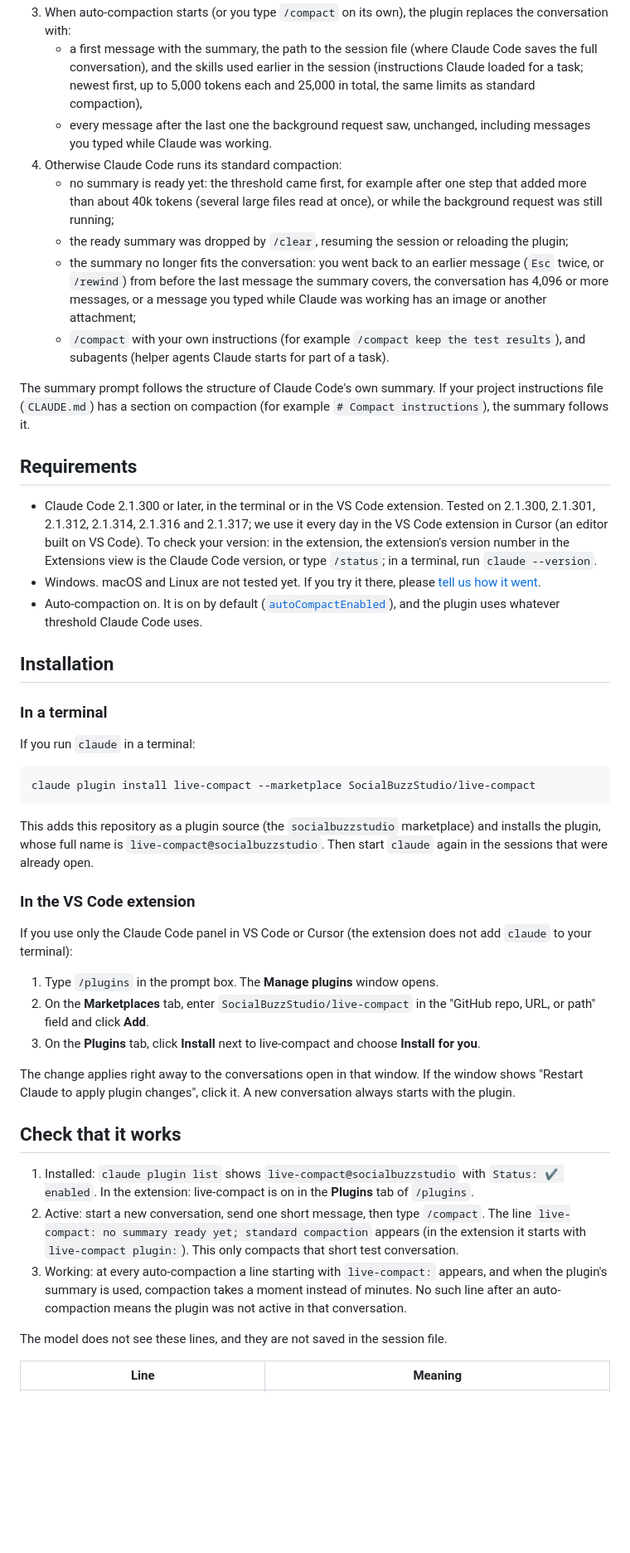
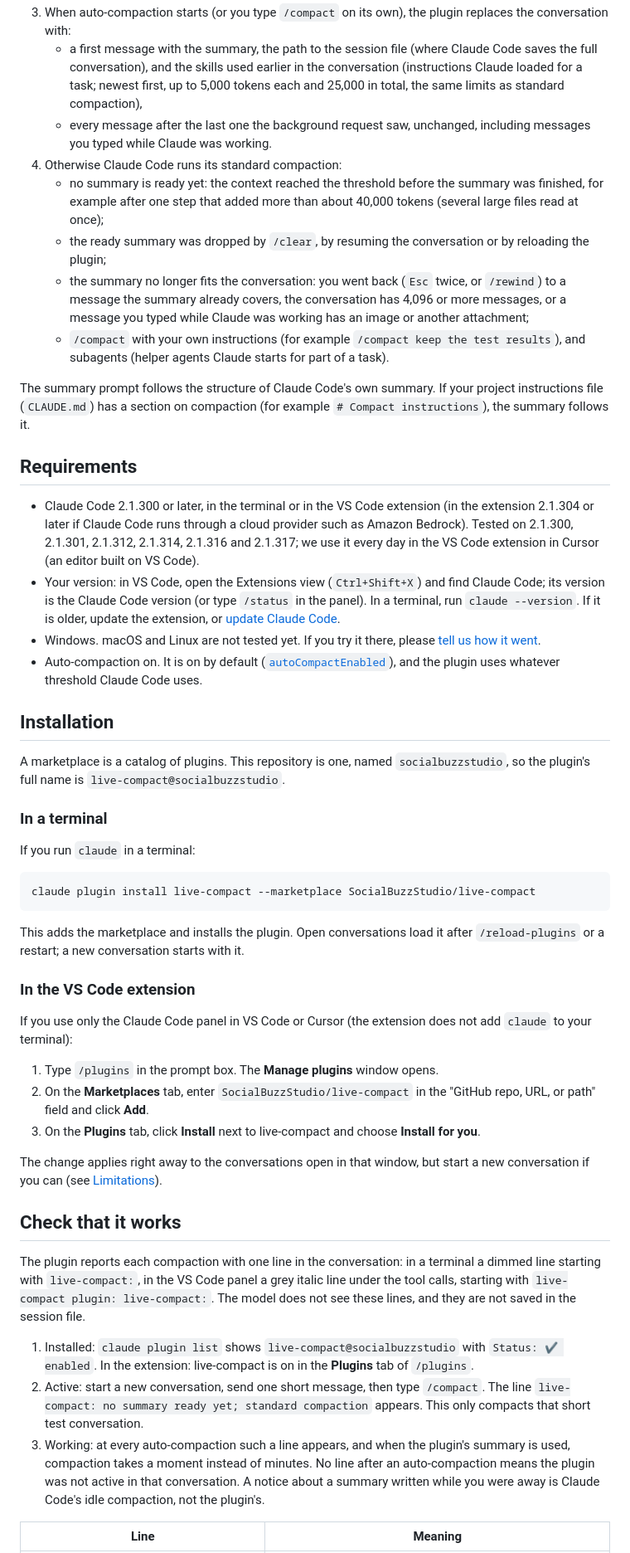
Before and after one commit to SocialBuzzStudio/live-compact, a Markdown page: README.md, the part around one of its changes. Shown at 83% size. Drawn GitHub-style; blank space fills up the shorter version.

````diff
--- a/README.md
+++ b/README.md
@@ -26,21 +26,24 @@ Terms such as session, skill, hook and subagent are explained in the [Claude Cod
 3. When auto-compaction starts (or you type `/compact` on its own), the plugin replaces the conversation with:
-   - a first message with the summary, the path to the session file (where Claude Code saves the full conversation), and the skills used earlier in the session (instructions Claude loaded for a task; newest first, up to 5,000 tokens each and 25,000 in total, the same limits as standard compaction),
+   - a first message with the summary, the path to the session file (where Claude Code saves the full conversation), and the skills used earlier in the conversation (instructions Claude loaded for a task; newest first, up to 5,000 tokens each and 25,000 in total, the same limits as standard compaction),
    - every message after the last one the background request saw, unchanged, including messages you typed while Claude was working.
 4. Otherwise Claude Code runs its standard compaction:
-   - no summary is ready yet: the threshold came first, for example after one step that added more than about 40k tokens (several large files read at once), or while the background request was still running;
-   - the ready summary was dropped by `/clear`, resuming the session or reloading the plugin;
-   - the summary no longer fits the conversation: you went back to an earlier message (`Esc` twice, or `/rewind`) from before the last message the summary covers, the conversation has 4,096 or more messages, or a message you typed while Claude was working has an image or another attachment;
+   - no summary is ready yet: the context reached the threshold before the summary was finished, for example after one step that added more than about 40,000 tokens (several large files read at once);
+   - the ready summary was dropped by `/clear`, by resuming the conversation or by reloading the plugin;
+   - the summary no longer fits the conversation: you went back (`Esc` twice, or `/rewind`) to a message the summary already covers, the conversation has 4,096 or more messages, or a message you typed while Claude was working has an image or another attachment;
    - `/compact` with your own instructions (for example `/compact keep the test results`), and subagents (helper agents Claude starts for part of a task).
 
 The summary prompt follows the structure of Claude Code's own summary. If your project instructions file (`CLAUDE.md`) has a section on compaction (for example `# Compact instructions`), the summary follows it.
 
 ## Requirements
 
-- Claude Code 2.1.300 or later, in the terminal or in the VS Code extension. Tested on 2.1.300, 2.1.301, 2.1.312, 2.1.314, 2.1.316 and 2.1.317; we use it every day in the VS Code extension in Cursor (an editor built on VS Code). To check your version: in the extension, the extension's version number in the Extensions view is the Claude Code version, or type `/status`; in a terminal, run `claude --version`.
+- Claude Code 2.1.300 or later, in the terminal or in the VS Code extension (in the extension 2.1.304 or later if Claude Code runs through a cloud provider such as Amazon Bedrock). Tested on 2.1.300, 2.1.301, 2.1.312, 2.1.314, 2.1.316 and 2.1.317; we use it every day in the VS Code extension in Cursor (an editor built on VS Code).
+- Your version: in VS Code, open the Extensions view (`Ctrl+Shift+X`) and find Claude Code; its version is the Claude Code version (or type `/status` in the panel). In a terminal, run `claude --version`. If it is older, update the extension, or [update Claude Code](https://code.claude.com/docs/en/setup#update-claude-code).
 - Windows. macOS and Linux are not tested yet. If you try it there, please [tell us how it went](https://github.com/SocialBuzzStudio/live-compact/issues).
 - Auto-compaction on. It is on by default ([`autoCompactEnabled`](https://code.claude.com/docs/en/settings-reference#autocompactenabled)), and the plugin uses whatever threshold Claude Code uses.
 
 ## Installation
+
+A marketplace is a catalog of plugins. This repository is one, named `socialbuzzstudio`, so the plugin's full name is `live-compact@socialbuzzstudio`.
 
 ### In a terminal
 
@@ -50,7 +53,7 @@ If you run `claude` in a terminal:
 claude plugin install live-compact --marketplace SocialBuzzStudio/live-compact
 ```
 
-This adds this repository as a plugin source (the `socialbuzzstudio` marketplace) and installs the plugin, whose full name is `live-compact@socialbuzzstudio`. Then start `claude` again in the sessions that were already open.
+This adds the marketplace and installs the plugin. Open conversations load it after `/reload-plugins` or a restart; a new conversation starts with it.
 
 ### In the VS Code extension
 
@@ -60,15 +63,15 @@ If you use only the Claude Code panel in VS Code or Cursor (the extension does n
 2. On the **Marketplaces** tab, enter `SocialBuzzStudio/live-compact` in the "GitHub repo, URL, or path" field and click **Add**.
 3. On the **Plugins** tab, click **Install** next to live-compact and choose **Install for you**.
 
-The change applies right away to the conversations open in that window. If the window shows "Restart Claude to apply plugin changes", click it. A new conversation always starts with the plugin.
+The change applies right away to the conversations open in that window, but start a new conversation if you can (see [Limitations](#limitations)).
 
 ## Check that it works
 
+The plugin reports each compaction with one line in the conversation: in a terminal a dimmed line starting with `live-compact:`, in the VS Code panel a grey italic line under the tool calls, starting with `live-compact plugin: live-compact:`. The model does not see these lines, and they are not saved in the session file.
+
 1. Installed: `claude plugin list` shows `live-compact@socialbuzzstudio` with `Status: ✔ enabled`. In the extension: live-compact is on in the **Plugins** tab of `/plugins`.
-2. Active: start a new conversation, send one short message, then type `/compact`. The line `live-compact: no summary ready yet; standard compaction` appears (in the extension it starts with `live-compact plugin:`). This only compacts that short test conversation.
-3. Working: at every auto-compaction a line starting with `live-compact:` appears, and when the plugin's summary is used, compaction takes a moment instead of minutes. No such line after an auto-compaction means the plugin was not active in that conversation.
-
-The model does not see these lines, and they are not saved in the session file.
+2. Active: start a new conversation, send one short message, then type `/compact`. The line `live-compact: no summary ready yet; standard compaction` appears. This only compacts that short test conversation.
+3. Working: at every auto-compaction such a line appears, and when the plugin's summary is used, compaction takes a moment instead of minutes. No line after an auto-compaction means the plugin was not active in that conversation. A notice about a summary written while you were away is Claude Code's idle compaction, not the plugin's.
 
 | Line | Meaning |
 | --- | --- |
````
Also changed, not shown: other parts of README.md (+33 -31 lines), mod/README.md (+4 -4 lines), assets/how-it-works.png, 1 other file.
